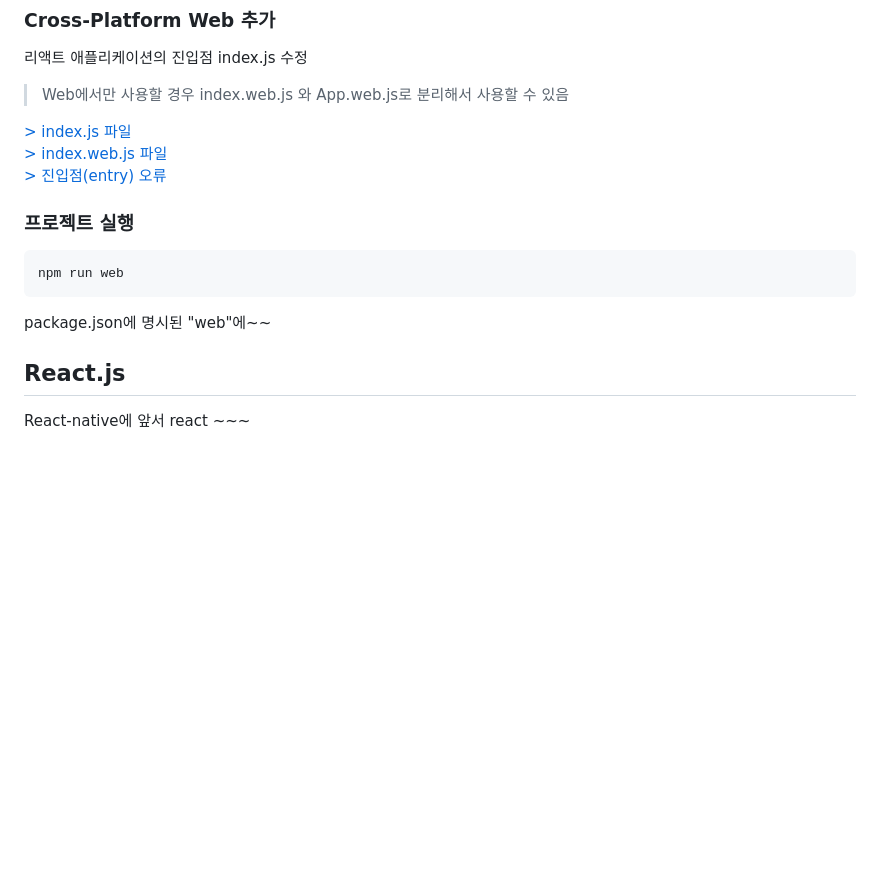
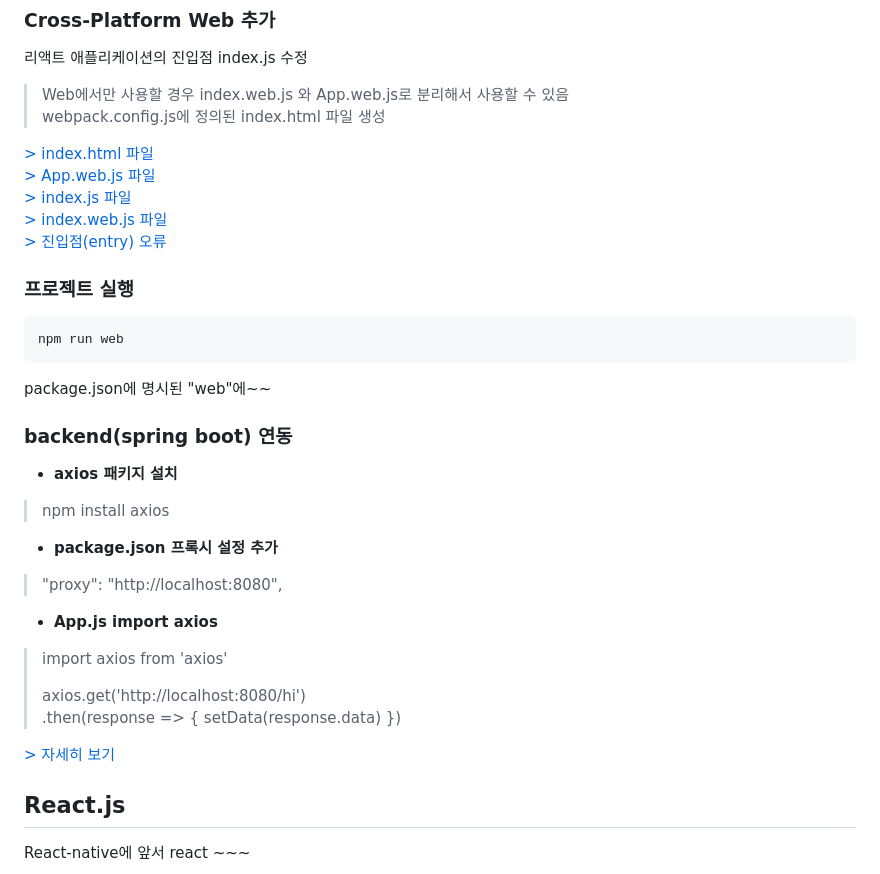
Before and after one commit to yi5oyu/react-native, a Markdown page: README.md, the part around the change. GitHub-like rendering; blank space fills up the shorter version.

Commit message:
docs: readme.md 수정
spring boot 연동 설명 추가

```diff
--- a/README.md
+++ b/README.md
@@ -52,7 +52,10 @@ VCS
 리액트 애플리케이션의 진입점 index.js 수정
 
 > Web에서만 사용할 경우 index.web.js 와 App.web.js로 분리해서 사용할 수 있음
+> webpack.config.js에 정의된 index.html 파일 생성
 
+[> index.html 파일](https://github.com/yi5oyu/Study/blob/main/React%20Native/Web/index.html)
+[> App.web.js 파일](https://github.com/yi5oyu/Study/blob/main/React%20Native/Web/App.web.js)
 [> index.js 파일](https://github.com/yi5oyu/Study/blob/main/React%20Native/Web/index.js)
 [> index.web.js 파일](https://github.com/yi5oyu/Study/blob/main/React%20Native/Web/index.web.js)
 [> 진입점(entry) 오류](https://github.com/yi5oyu/Study/blob/main/React%20Native/Web/error/%EC%A7%84%EC%9E%85%EC%A0%90)
@@ -61,6 +64,20 @@ VCS
     npm run web
 
 package.json에 명시된 "web"에~~
+
+### backend(spring boot) 연동
+
+- **axios 패키지 설치**
+> npm install axios
+- **package.json 프록시 설정 추가**
+> "proxy": "http://localhost:8080",
+- **App.js import axios**
+> import axios from 'axios'
+>
+> axios.get('http://localhost:8080/hi')
+> .then(response => { setData(response.data) })
+
+[> 자세히 보기](https://github.com/yi5oyu/Study/blob/main/React%20Native/Spring%20boot%20%EC%97%B0%EB%8F%99)
 
 ## React.js
 React-native에 앞서 react ~~~
```
